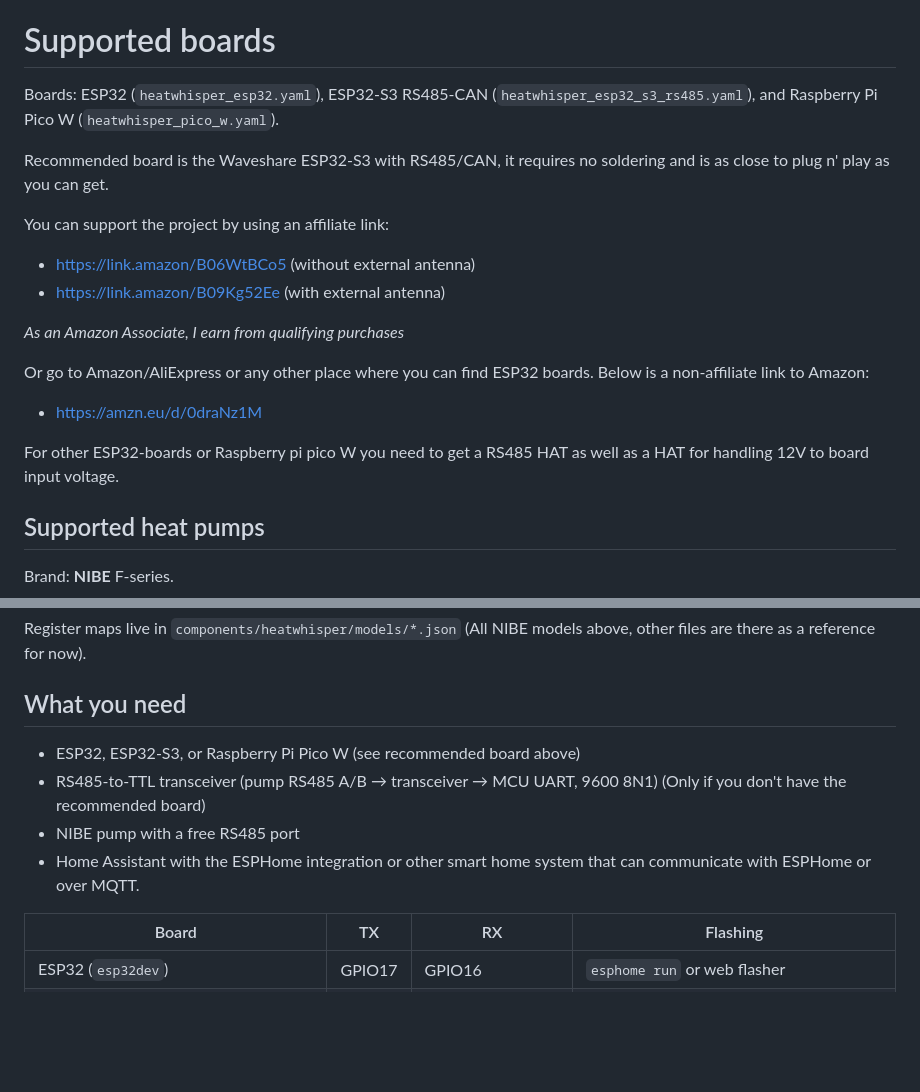
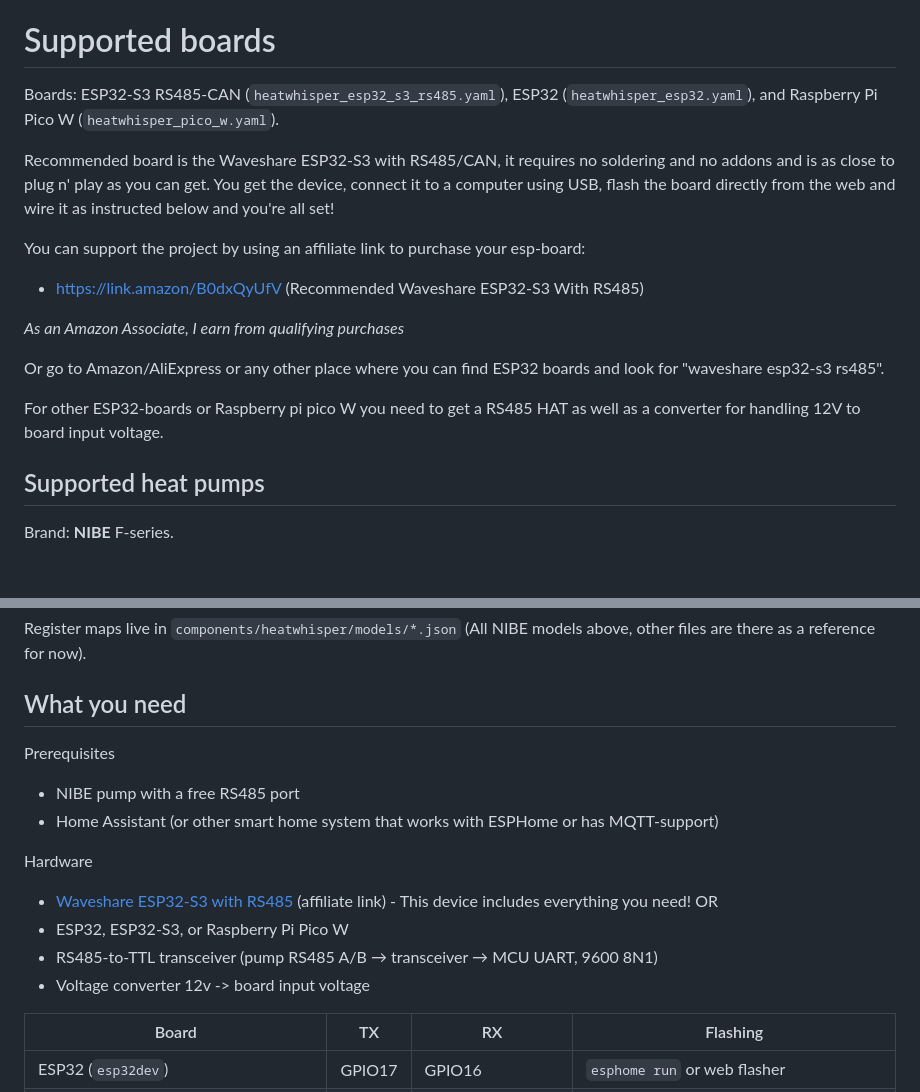
Before and after one commit to burken-dev/heat-whisper, a Markdown page: README.md, 2 parts joined by grey strips. GitHub-like rendering; blank space fills up the shorter version.

```diff
--- a/README.md
+++ b/README.md
@@ -25,20 +25,18 @@ You can support the project by:
 
 # Supported boards
 
-Boards: ESP32 (`heatwhisper_esp32.yaml`), ESP32-S3 RS485-CAN (`heatwhisper_esp32_s3_rs485.yaml`), and Raspberry Pi Pico W (`heatwhisper_pico_w.yaml`).
+Boards: ESP32-S3 RS485-CAN (`heatwhisper_esp32_s3_rs485.yaml`), ESP32 (`heatwhisper_esp32.yaml`), and Raspberry Pi Pico W (`heatwhisper_pico_w.yaml`).
 
-Recommended board is the Waveshare ESP32-S3 with RS485/CAN, it requires no soldering and is as close to plug n' play as you can get.
+Recommended board is the Waveshare ESP32-S3 with RS485/CAN, it requires no soldering and no addons and is as close to plug n' play as you can get. You get the device, connect it to a computer using USB, flash the board directly from the web and wire it as instructed below and you're all set!
 
-You can support the project by using an affiliate link:
-- https://link.amazon/B06WtBCo5 (without external antenna)
-- https://link.amazon/B09Kg52Ee (with external antenna)
+You can support the project by using an affiliate link to purchase your esp-board:
+- https://link.amazon/B0dxQyUfV (Recommended Waveshare ESP32-S3 With RS485)
 
 *As an Amazon Associate, I earn from qualifying purchases*
 
-Or go to Amazon/AliExpress or any other place where you can find ESP32 boards. Below is a non-affiliate link to Amazon:
-- https://amzn.eu/d/0draNz1M
+Or go to Amazon/AliExpress or any other place where you can find ESP32 boards and look for "waveshare esp32-s3 rs485".
 
-For other ESP32-boards or Raspberry pi pico W you need to get a RS485 HAT as well as a HAT for handling 12V to board input voltage.
+For other ESP32-boards or Raspberry pi pico W you need to get a RS485 HAT as well as a converter for handling 12V to board input voltage.
 
 ## Supported heat pumps
 
@@ -55,11 +53,16 @@ Auto-detected from the pump's announcement frame — no model setting needed. If
 Register maps live in `components/heatwhisper/models/*.json` (All NIBE models above, other files are there as a reference for now).
 
 ## What you need
+Prerequisites
+- NIBE pump with a free RS485 port
+- Home Assistant (or other smart home system that works with ESPHome or has MQTT-support)
 
-- ESP32, ESP32-S3, or Raspberry Pi Pico W (see recommended board above)
-- RS485-to-TTL transceiver (pump RS485 A/B → transceiver → MCU UART, 9600 8N1) (Only if you don't have the recommended board)
-- NIBE pump with a free RS485 port
-- Home Assistant with the ESPHome integration or other smart home system that can communicate with ESPHome or over MQTT.
+Hardware
+- [Waveshare ESP32-S3 with RS485](https://link.amazon/B0dxQyUfV) (affiliate link) - This device includes everything you need!
+OR
+- ESP32, ESP32-S3, or Raspberry Pi Pico W
+- RS485-to-TTL transceiver (pump RS485 A/B → transceiver → MCU UART, 9600 8N1)
+- Voltage converter 12v -> board input voltage
 
 | Board | TX | RX | Flashing |
 |---|---|---|---|
```
Also changed, not shown: other parts of README.md (+21 -12 lines), docs/pics/wiring_esp32_s3_f750.png (added).
